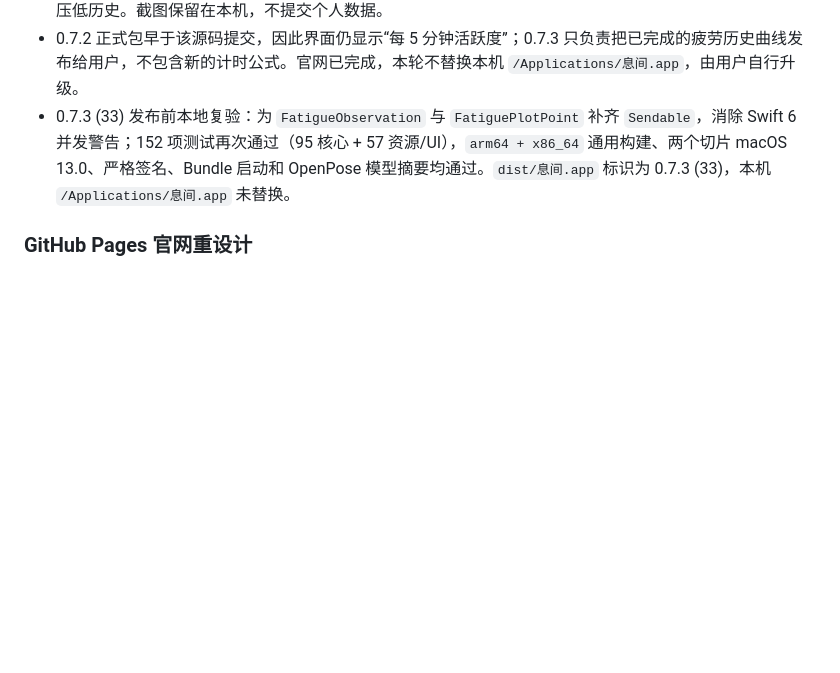
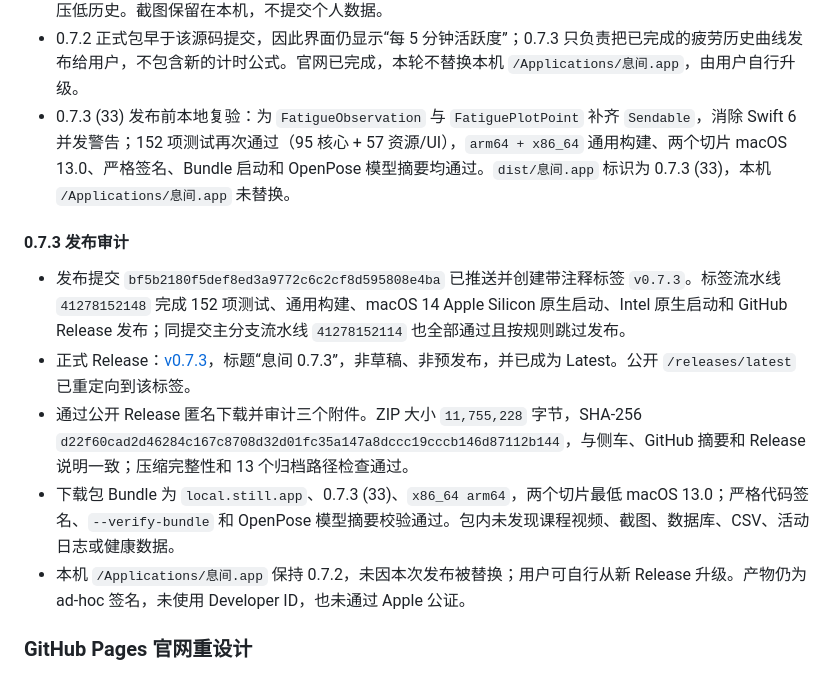
Before and after one commit to yn-zxj/still, a Markdown page: docs/PROJECT_STATUS.md, the part around the change. Rendered like a GitHub page; blank space fills up the shorter version.

Commit message:
Record 0.7.3 release audit [skip ci]

```diff
--- a/docs/PROJECT_STATUS.md
+++ b/docs/PROJECT_STATUS.md
@@ -554,6 +554,14 @@ GitHub Actions macOS 构建流水线位于 `.github/workflows/macos-build.yml`
 - 0.7.2 正式包早于该源码提交，因此界面仍显示“每 5 分钟活跃度”；0.7.3 只负责把已完成的疲劳历史曲线发布给用户，不包含新的计时公式。官网已完成，本轮不替换本机 `/Applications/息间.app`，由用户自行升级。
 - 0.7.3 (33) 发布前本地复验：为 `FatigueObservation` 与 `FatiguePlotPoint` 补齐 `Sendable`，消除 Swift 6 并发警告；152 项测试再次通过（95 核心 + 57 资源/UI），`arm64 + x86_64` 通用构建、两个切片 macOS 13.0、严格签名、Bundle 启动和 OpenPose 模型摘要均通过。`dist/息间.app` 标识为 0.7.3 (33)，本机 `/Applications/息间.app` 未替换。
 
+#### 0.7.3 发布审计
+
+- 发布提交 `bf5b2180f5def8ed3a9772c6c2cf8d595808e4ba` 已推送并创建带注释标签 `v0.7.3`。标签流水线 `41278152148` 完成 152 项测试、通用构建、macOS 14 Apple Silicon 原生启动、Intel 原生启动和 GitHub Release 发布；同提交主分支流水线 `41278152114` 也全部通过且按规则跳过发布。
+- 正式 Release：[v0.7.3](https://github.com/yn-zxj/still/releases/tag/v0.7.3)，标题“息间 0.7.3”，非草稿、非预发布，并已成为 Latest。公开 `/releases/latest` 已重定向到该标签。
+- 通过公开 Release 匿名下载并审计三个附件。ZIP 大小 `11,755,228` 字节，SHA-256 `d22f60cad2d46284c167c8708d32d01fc35a147a8dccc19cccb146d87112b144`，与侧车、GitHub 摘要和 Release 说明一致；压缩完整性和 13 个归档路径检查通过。
+- 下载包 Bundle 为 `local.still.app`、0.7.3 (33)、`x86_64 arm64`，两个切片最低 macOS 13.0；严格代码签名、`--verify-bundle` 和 OpenPose 模型摘要校验通过。包内未发现课程视频、截图、数据库、CSV、活动日志或健康数据。
+- 本机 `/Applications/息间.app` 保持 0.7.2，未因本次发布被替换；用户可自行从新 Release 升级。产物仍为 ad-hoc 签名，未使用 Developer ID，也未通过 Apple 公证。
+
 ### GitHub Pages 官网重设计
 
 - 按 `frontend-design` 重新设计“清晨工作台”官网：浅色纸张背景、深绿正文、鼠尾草绿分区和珊瑚强调；主视觉保留真实 Today 截图，动效集中在呼吸间隔标识、页面进入和滚动出现。
```
